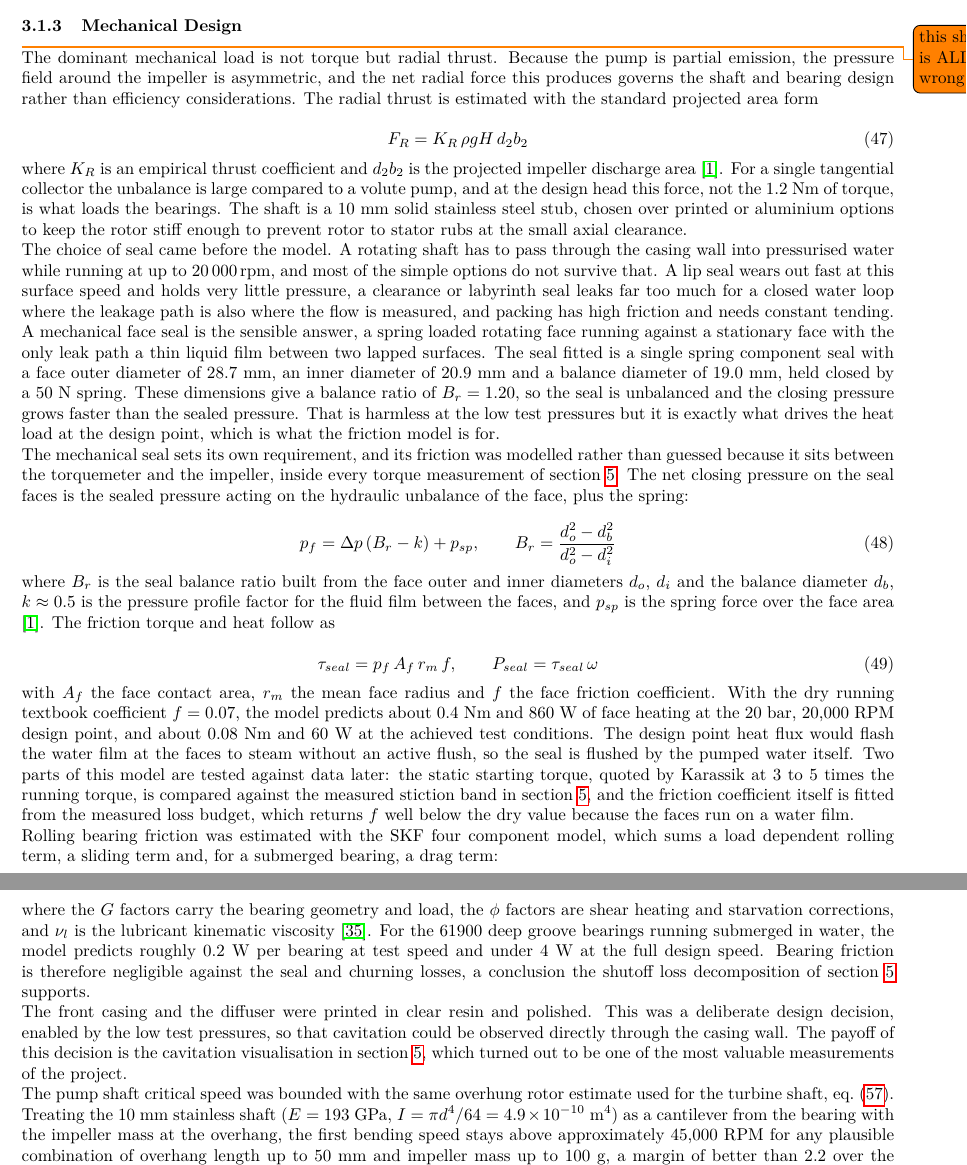
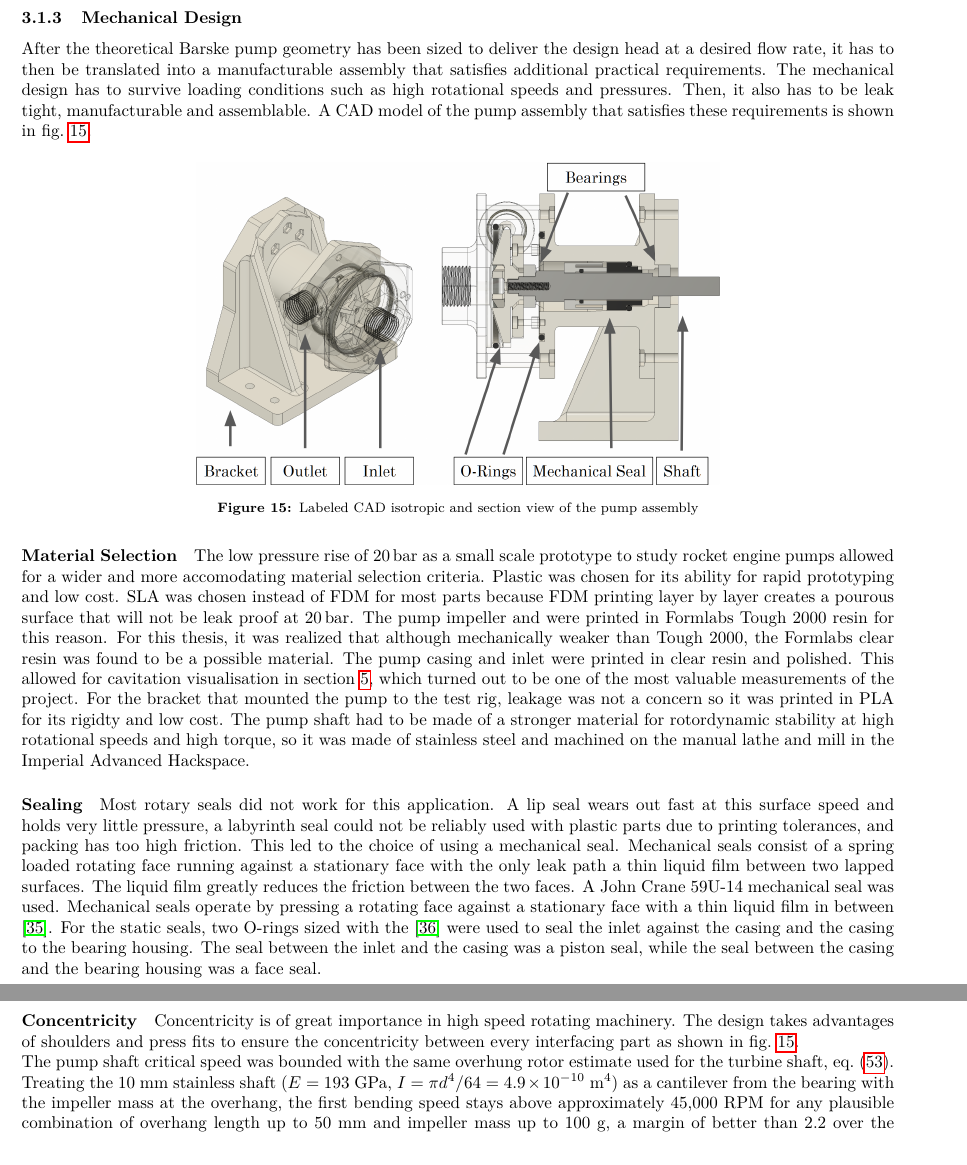
Before and after one commit to LpHiX/FYPTurbine, a LaTeX paper (report/main.tex, which reads report/ltx/3_design.tex): two parts of pages 27 and 28 of 58, joined at a grey line, cut so that both start at the same text. Compiled offline with pdfLaTeX.

Commit message:
saving pump mech design

```diff
--- a/report/ltx/3_design.tex
+++ b/report/ltx/3_design.tex
@@ -43,51 +45,66 @@ Barske comments that the number of impeller blades does not seem to be critical,
 
 \subsubsection{Mechanical Design}
 
-\todo{this shit is ALL wrong lol}
+After the theoretical Barske pump geometry has been sized to deliver the design head at a desired flow rate, it has to then be translated into a manufacturable assembly that satisfies additional practical requirements. The mechanical design has to survive loading conditions such as high rotational speeds and pressures. Then, it also has to be leak tight, manufacturable and assemblable. A CAD model of the pump assembly that satisfies these requirements is shown in \cref{fig:pump-cad-section}.
 
-The dominant mechanical load is not torque but radial thrust. Because the pump is partial emission, the pressure field around the impeller is asymmetric, and the net radial force this produces governs the shaft and bearing design rather than efficiency considerations. The radial thrust is estimated with the standard projected area form
+\begin{figure}[H]
+    \centering
+    \includegraphics[width=0.6\textwidth]{pump_mech.png}
+    \caption{Labeled CAD isotropic and section view of the pump assembly} % PLACEHOLDER IMAGE: Fusion export
+    \label{fig:pump-cad-section}
+\end{figure}
 
-\begin{equation}
-    F_R = K_R\, \rho g H\, d_2 b_2
-    \label{eq:radial_thrust}
-\end{equation}
+% The front casing and the diffuser were printed in clear resin and polished. This was a deliberate design decision, enabled by the low test pressures, so that cavitation could be observed directly through the casing wall. The payoff of this decision is the cavitation visualisation in \cref{sec:results}, which turned out to be one of the most valuable measurements of the project.
 
-where $K_R$ is an empirical thrust coefficient and $d_2 b_2$ is the projected impeller discharge area \cite{gulichCentrifugalPumps2020}. For a single tangential collector the unbalance is large compared to a volute pump, and at the design head this force, not the 1.2 Nm of torque, is what loads the bearings. The shaft is a 10 mm solid stainless steel stub, chosen over printed or aluminium options to keep the rotor stiff enough to prevent rotor to stator rubs at the small axial clearance.
+\paragraph{Material Selection} The low pressure rise of \valPumpPressureDesign as a small scale prototype to study rocket engine pumps allowed for a wider and more accomodating material selection criteria. Plastic was chosen for its ability for rapid prototyping and low cost. SLA was chosen instead of FDM for most parts because FDM printing layer by layer creates a pourous surface that will not be leak proof at \valPumpPressureDesign. The pump impeller and were printed in Formlabs Tough 2000 resin for this reason. For this thesis, it was realized that although mechanically weaker than Tough 2000, the Formlabs clear resin was found to be a possible material. The pump casing and inlet were printed in clear resin and polished. This allowed for cavitation visualisation in \cref{sec:results}, which turned out to be one of the most valuable measurements of the project. For the bracket that mounted the pump to the test rig, leakage was not a concern so it was printed in PLA for its rigidty and low cost. The pump shaft had to be made of a stronger material for rotordynamic stability at high rotational speeds and high torque, so it was made of stainless steel and machined on the manual lathe and mill in the Imperial Advanced Hackspace.
 
-The choice of seal came before the model. A rotating shaft has to pass through the casing wall into pressurised water while running at up to \valPumpRpmDesign, and most of the simple options do not survive that. A lip seal wears out fast at this surface speed and holds very little pressure, a clearance or labyrinth seal leaks far too much for a closed water loop where the leakage path is also where the flow is measured, and packing has high friction and needs constant tending. A mechanical face seal is the sensible answer, a spring loaded rotating face running against a stationary face with the only leak path a thin liquid film between two lapped surfaces. The seal fitted is a single spring component seal with a face outer diameter of 28.7 mm, an inner diameter of 20.9 mm and a balance diameter of 19.0 mm, held closed by a 50 N spring. % [VERIFY] seal part designation (59U19?); reconcile the 19.0 mm balance diameter with the 10 mm stub shaft (seal sleeve / stepped seat)
-These dimensions give a balance ratio of $B_r = 1.20$, so the seal is unbalanced and the closing pressure grows faster than the sealed pressure. That is harmless at the low test pressures but it is exactly what drives the heat load at the design point, which is what the friction model is for.
+\paragraph{Sealing} Most rotary seals did not work for this application. A lip seal wears out fast at this surface speed and holds very little pressure, a labyrinth seal could not be reliably used with plastic parts due to printing tolerances, and packing has too high friction. This led to the choice of using a mechanical seal. Mechanical seals consist of a spring loaded rotating face running against a stationary face with the only leak path a thin liquid film between two lapped surfaces. The liquid film greatly reduces the friction between the two faces. A John Crane 59U-14 mechanical seal was used. Mechanical seals operate by pressing a rotating face against a stationary face with a thin liquid film in between \cite{karassikPumpHandbook2008}. For the static seals, two O-rings sized with the \cite{ParkerORingHandbook} were used to seal the inlet against the casing and the casing to the bearing housing. The seal between the inlet and the casing was a piston seal, while the seal between the casing and the bearing housing was a face seal.
 
-The mechanical seal sets its own requirement, and its friction was modelled rather than guessed because it sits between the torquemeter and the impeller, inside every torque measurement of \cref{sec:results}. The net closing pressure on the seal faces is the sealed pressure acting on the hydraulic unbalance of the face, plus the spring:
+\paragraph{Concentricity} Concentricity is of great importance in high speed rotating machinery. The design takes advantages of shoulders and press fits to ensure the concentricity between every interfacing part as shown in \cref{fig:pump-cad-section}.
 
-\begin{equation}
-    p_f = \Delta p \left(B_r - k\right) + p_{sp}, \qquad
-    B_r = \frac{d_o^2 - d_b^2}{d_o^2 - d_i^2}
-    \label{eq:seal_balance}
-\end{equation}
+% The dominant mechanical load is not torque but radial thrust. Because the pump is partial emission, the pressure field around the impeller is asymmetric, and the net radial force this produces governs the shaft and bearing design rather than efficiency considerations. The radial thrust is estimated with the standard projected area form
 
-where $B_r$ is the seal balance ratio built from the face outer and inner diameters $d_o$, $d_i$ and the balance diameter $d_b$, $k \approx 0.5$ is the pressure profile factor for the fluid film between the faces, and $p_{sp}$ is the spring force over the face area \cite{gulichCentrifugalPumps2020}. % [VERIFY] cite: balance-ratio formulation is standard seal practice (Karassik/Mayer); swap citation if Gulich lacks it
-The friction torque and heat follow as
+% \begin{equation}
+%     F_R = K_R\, \rho g H\, d_2 b_2
+%     \label{eq:radial_thrust}
+% \end{equation}
 
-\begin{equation}
-    \tau_{seal} = p_f\, A_f\, r_m\, f, \qquad
-    P_{seal} = \tau_{seal}\, \omega
-    \label{eq:seal_heat}
-\end{equation}
+% where $K_R$ is an empirical thrust coefficient and $d_2 b_2$ is the projected impeller discharge area \cite{gulichCentrifugalPumps2020}. For a single tangential collector the unbalance is large compared to a volute pump, and at the design head this force, not the 1.2 Nm of torque, is what loads the bearings. The shaft is a 10 mm solid stainless steel stub, chosen over printed or aluminium options to keep the rotor stiff enough to prevent rotor to stator rubs at the small axial clearance.
 
-with $A_f$ the face contact area, $r_m$ the mean face radius and $f$ the face friction coefficient. With the dry running textbook coefficient $f = 0.07$, the model predicts about 0.4 Nm and 860 W of face heating at the 20 bar, 20,000 RPM design point, and about 0.08 Nm and 60 W at the achieved test conditions. The design point heat flux would flash the water film at the faces to steam without an active flush, so the seal is flushed by the pumped water itself. Two parts of this model are tested against data later: the static starting torque, quoted by Karassik at 3 to 5 times the running torque, is compared against the measured stiction band in \cref{sec:results}, and the friction coefficient itself is fitted from the measured loss budget, which returns $f$ well below the dry value because the faces run on a water film.
+% The choice of seal came before the model. A rotating shaft has to pass through the casing wall into pressurised water while running at up to \valPumpRpmDesign, and most of the simple options do not survive that. A lip seal wears out fast at this surface speed and holds very little pressure, a clearance or labyrinth seal leaks far too much for a closed water loop where the leakage path is also where the flow is measured, and packing has high friction and needs constant tending. A mechanical face seal is the sensible answer, a spring loaded rotating face running against a stationary face with the only leak path a thin liquid film between two lapped surfaces. The seal fitted is a single spring component seal with a face outer diameter of 28.7 mm, an inner diameter of 20.9 mm and a balance diameter of 19.0 mm, held closed by a 50 N spring. % [VERIFY] seal part designation (59U19?); reconcile the 19.0 mm balance diameter with the 10 mm stub shaft (seal sleeve / stepped seat)
+% These dimensions give a balance ratio of $B_r = 1.20$, so the seal is unbalanced and the closing pressure grows faster than the sealed pressure. That is harmless at the low test pressures but it is exactly what drives the heat load at the design point, which is what the friction model is for.
 
-Rolling bearing friction was estimated with the SKF four component model, which sums a load dependent rolling term, a sliding term and, for a submerged bearing, a drag term:
+% The mechanical seal sets its own requirement, and its friction was modelled rather than guessed because it sits between the torquemeter and the impeller, inside every torque measurement of \cref{sec:results}. The net closing pressure on the seal faces is the sealed pressure acting on the hydraulic unbalance of the face, plus the spring:
 
-\begin{equation}
-    M_{brg} = M_{rr} + M_{sl} + M_{drag}
-    = \phi_{ish}\,\phi_{rs}\, G_{rr} \left(\nu_l\, n\right)^{0.6} + G_{sl}\, \mu_{sl} + M_{drag}
-    \label{eq:bearing_friction}
-\end{equation}
+% \begin{equation}
+%     p_f = \Delta p \left(B_r - k\right) + p_{sp}, \qquad
+%     B_r = \frac{d_o^2 - d_b^2}{d_o^2 - d_i^2}
+%     \label{eq:seal_balance}
+% \end{equation}
 
-where the $G$ factors carry the bearing geometry and load, the $\phi$ factors are shear heating and starvation corrections, and $\nu_l$ is the lubricant kinematic viscosity \cite{skfRollingBearings}. % [VERIFY] add SKF Rolling Bearings catalogue (model source) to the bib
-For the 61900 deep groove bearings running submerged in water, the model predicts roughly 0.2 W per bearing at test speed and under 4 W at the full design speed. Bearing friction is therefore negligible against the seal and churning losses, a conclusion the shutoff loss decomposition of \cref{sec:results} supports.
+% where $B_r$ is the seal balance ratio built from the face outer and inner diameters $d_o$, $d_i$ and the balance diameter $d_b$, $k \approx 0.5$ is the pressure profile factor for the fluid film between the faces, and $p_{sp}$ is the spring force over the face area \cite{gulichCentrifugalPumps2020}. % [VERIFY] cite: balance-ratio formulation is standard seal practice (Karassik/Mayer); swap citation if Gulich lacks it
+% The friction torque and heat follow as
 
-The front casing and the diffuser were printed in clear resin and polished. This was a deliberate design decision, enabled by the low test pressures, so that cavitation could be observed directly through the casing wall. The payoff of this decision is the cavitation visualisation in \cref{sec:results}, which turned out to be one of the most valuable measurements of the project.
+% \begin{equation}
+%     \tau_{seal} = p_f\, A_f\, r_m\, f, \qquad
+%     P_{seal} = \tau_{seal}\, \omega
+%     \label{eq:seal_heat}
+% \end{equation}
+
+% with $A_f$ the face contact area, $r_m$ the mean face radius and $f$ the face friction coefficient. With the dry running textbook coefficient $f = 0.07$, the model predicts about 0.4 Nm and 860 W of face heating at the 20 bar, 20,000 RPM design point, and about 0.08 Nm and 60 W at the achieved test conditions. The design point heat flux would flash the water film at the faces to steam without an active flush, so the seal is flushed by the pumped water itself. Two parts of this model are tested against data later: the static starting torque, quoted by Karassik at 3 to 5 times the running torque, is compared against the measured stiction band in \cref{sec:results}, and the friction coefficient itself is fitted from the measured loss budget, which returns $f$ well below the dry value because the faces run on a water film.
+
+% Rolling bearing friction was estimated with the SKF four component model, which sums a load dependent rolling term, a sliding term and, for a submerged bearing, a drag term:
+
+% \begin{equation}
+%     M_{brg} = M_{rr} + M_{sl} + M_{drag}
+%     = \phi_{ish}\,\phi_{rs}\, G_{rr} \left(\nu_l\, n\right)^{0.6} + G_{sl}\, \mu_{sl} + M_{drag}
+%     \label{eq:bearing_friction}
+% \end{equation}
+
+% where the $G$ factors carry the bearing geometry and load, the $\phi$ factors are shear heating and starvation corrections, and $\nu_l$ is the lubricant kinematic viscosity \cite{skfRollingBearings}. % [VERIFY] add SKF Rolling Bearings catalogue (model source) to the bib
+% For the 61900 deep groove bearings running submerged in water, the model predicts roughly 0.2 W per bearing at test speed and under 4 W at the full design speed. Bearing friction is therefore negligible against the seal and churning losses, a conclusion the shutoff loss decomposition of \cref{sec:results} supports.
+
+
 
 The pump shaft critical speed was bounded with the same overhung rotor estimate used for the turbine shaft, \cref{eq:overhung_critical}. Treating the 10 mm stainless shaft ($E = 193$ GPa, $I = \pi d^4/64 = 4.9\times10^{-10}$ m$^4$) as a cantilever from the bearing with the impeller mass at the overhang, the first bending speed stays above approximately 45,000 RPM for any plausible combination of overhang length up to 50 mm and impeller mass up to 100 g, a margin of better than 2.2 over the design speed. % [VERIFY] as-built overhang length and impeller mass; tighten the bound with the real values
 The bound is deliberately conservative, since the short stub geometry was chosen exactly to keep this margin large, as discussed in \cref{sec:experiment}.
@@ -114,5 +127,3 @@ The impeller, casing and diffuser were printed by SLA. Additive manufacturing is
-    \label{fig:pump-cad-section}
-\end{figure}
 
 \subsubsection{Comparison to Conventional Design}
 
```
Also changed, not shown: report/ltx/2_theory.tex (+1 -0 lines), report/references.bib (+19 -0 lines), report/figs/pump_mech.png (added), report/main.pdf, report/ltx/3_design.tex (20 more changed lines), 1 other file.
